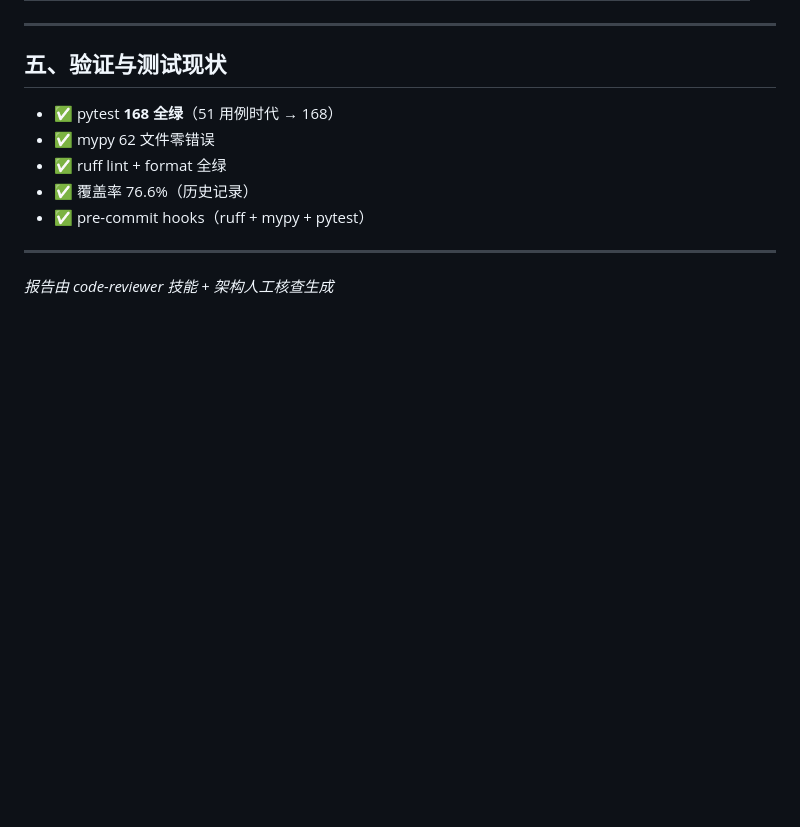
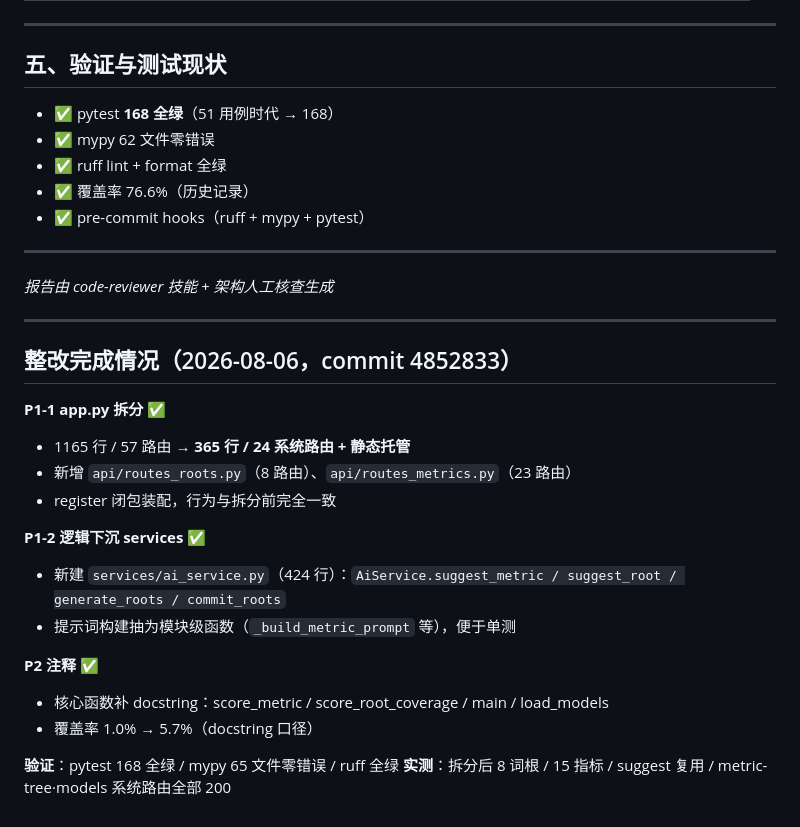
Before and after one commit to zhwyyds/zhwyyds, a Markdown page: reports/review/audit_report.md, the part around the change. GitHub-like rendering; blank space fills up the shorter version.

Commit message:
docs: 审查报告补充整改完成情况

```diff
--- a/reports/review/audit_report.md
+++ b/reports/review/audit_report.md
@@ -110,3 +110,23 @@ prompts/   108 行（提示词模板 ✅）
 ---
 
 *报告由 code-reviewer 技能 + 架构人工核查生成*
+
+---
+
+## 整改完成情况（2026-08-06，commit 4852833）
+
+**P1-1 app.py 拆分** ✅
+- 1165 行 / 57 路由 → **365 行 / 24 系统路由 + 静态托管**
+- 新增 `api/routes_roots.py`（8 路由）、`api/routes_metrics.py`（23 路由）
+- register 闭包装配，行为与拆分前完全一致
+
+**P1-2 逻辑下沉 services** ✅
+- 新建 `services/ai_service.py`（424 行）：`AiService.suggest_metric / suggest_root / generate_roots / commit_roots`
+- 提示词构建抽为模块级函数（`_build_metric_prompt` 等），便于单测
+
+**P2 注释** ✅
+- 核心函数补 docstring：score_metric / score_root_coverage / main / load_models
+- 覆盖率 1.0% → 5.7%（docstring 口径）
+
+**验证**：pytest 168 全绿 / mypy 65 文件零错误 / ruff 全绿
+**实测**：拆分后 8 词根 / 15 指标 / suggest 复用 / metric-tree·models 系统路由全部 200
```
